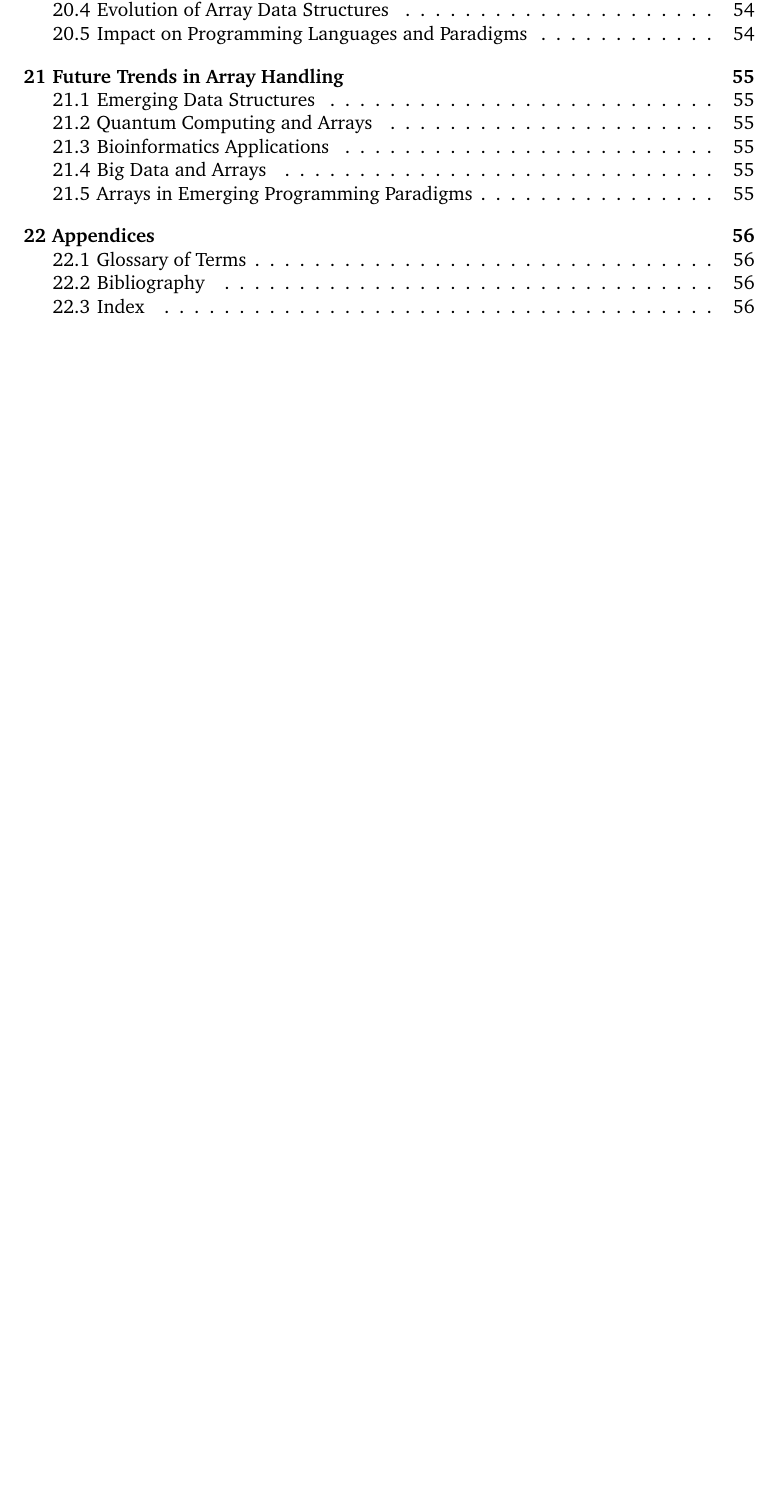
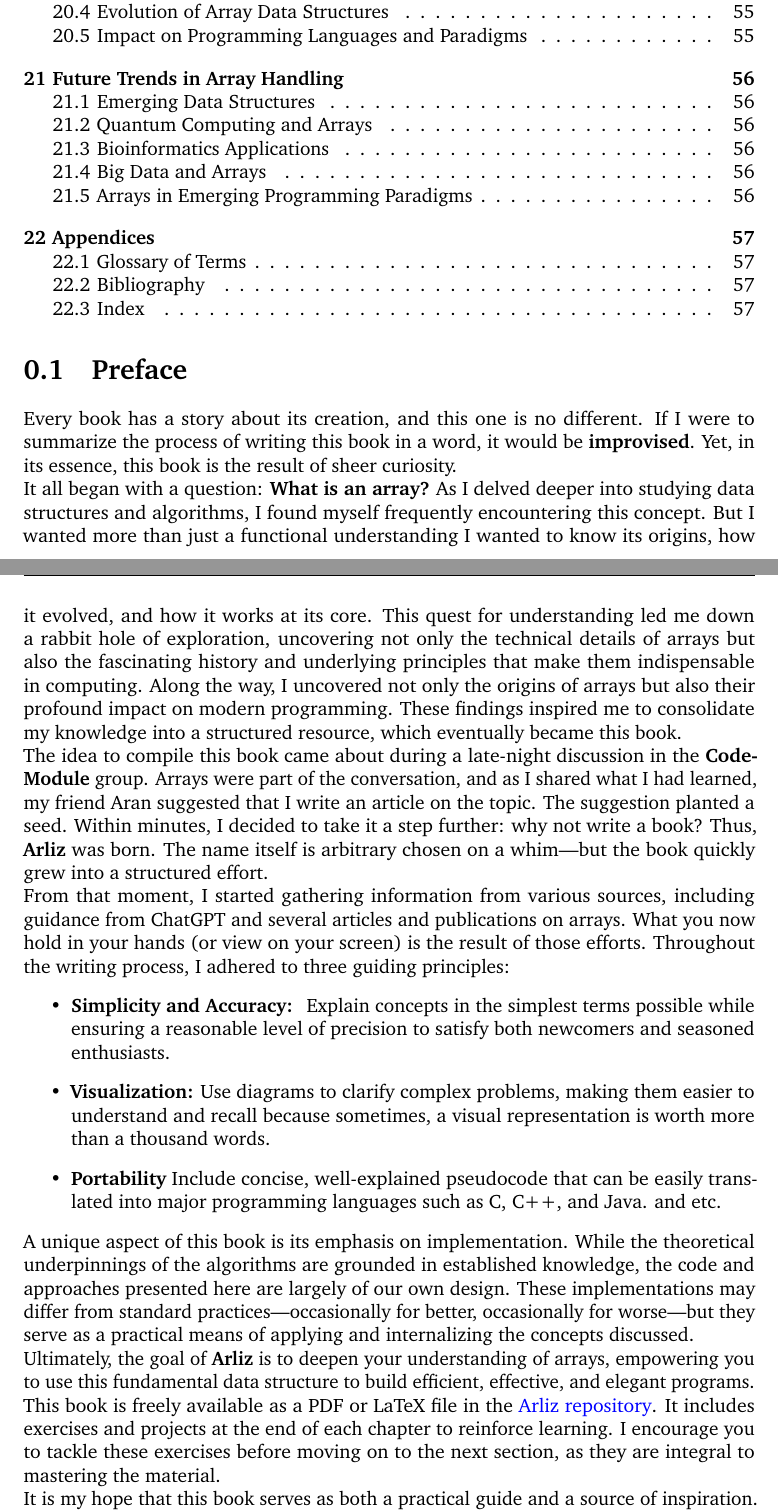
Before and after one commit to m-mdy-m/Arliz, a LaTeX book (Arliz.tex): part of page 6 of 57 before the commit and two parts of pages 6 and 7 of 58 after it, the two joined at a grey line, cut so that both start at the same text, the shorter picture padded with empty space. Compiled offline with pdfLaTeX.

Commit message:
feat(book):add section Preface

```diff
--- a/Arliz.tex
+++ b/Arliz.tex
@@ -64,6 +64,21 @@
 	\mainmatter
 	\maketitle
 	\tableofcontents
+
+\section{Preface}
+Every book has a story about its creation, and this one is no different. If I were to summarize the process of writing this book in a word, it would be \textbf{improvised}. Yet, in its essence, this book is the result of sheer curiosity. \\
+It all began with a question: \textbf{What is an array?} As I delved deeper into studying data structures and algorithms, I found myself frequently encountering this concept. But I wanted more than just a functional understanding I wanted to know its origins, how it evolved, and how it works at its core. This quest for understanding led me down a rabbit hole of exploration, uncovering not only the technical details of arrays but also the fascinating history and underlying principles that make them indispensable in computing. Along the way, I uncovered not only the origins of arrays but also their profound impact on modern programming. These findings inspired me to consolidate my knowledge into a structured resource, which eventually became this book. \\
+The idea to compile this book came about during a late-night discussion in the \textbf{CodeModule} group. Arrays were part of the conversation, and as I shared what I had learned, my friend Aran suggested that I write an article on the topic. The suggestion planted a seed. Within minutes, I decided to take it a step further: why not write a book? Thus, \textbf{Arliz} was born. The name itself is arbitrary chosen on a whim—but the book quickly grew into a structured effort. \\
+From that moment, I started gathering information from various sources, including guidance from ChatGPT and several articles and publications on arrays. What you now hold in your hands (or view on your screen) is the result of those efforts. Throughout the writing process, I adhered to three guiding principles:
+\begin{itemize}
+	\item  \textbf{Simplicity and Accuracy: } Explain concepts in the simplest terms possible while ensuring a reasonable level of precision to satisfy both newcomers and seasoned enthusiasts.
+	\item  \textbf{Visualization:}  Use diagrams to clarify complex problems, making them easier to understand and recall because sometimes, a visual representation is worth more than a thousand words.
+	\item \textbf{Portability}  Include concise, well-explained pseudocode that can be easily translated into major programming languages such as C, C++, and Java. and etc.
+\end{itemize}
+\\A unique aspect of this book is its emphasis on implementation. While the theoretical underpinnings of the algorithms are grounded in established knowledge, the code and approaches presented here are largely of our own design. These implementations may differ from standard practices—occasionally for better, occasionally for worse—but they serve as a practical means of applying and internalizing the concepts discussed. \\
+Ultimately, the goal of \textbf{Arliz} is to deepen your understanding of arrays, empowering you to use this fundamental data structure to build efficient, effective, and elegant programs. \\
+This book is freely available as a PDF or LaTeX file in the \href{https://github.com/m-mdy-m/Arliz}{Arliz repository}. It includes exercises and projects at the end of each chapter to reinforce learning. I encourage you to tackle these exercises before moving on to the next section, as they are integral to mastering the material.\\ It is my hope that this book serves as both a practical guide and a source of inspiration. May it empower you to build efficient and elegant programs, and above all, may it deepen your understanding of the power of representation in programming.
+
 \chapter{Introduction to Arrays}
 
 \section{Overview}
```
Also changed, not shown: Arliz.pdf, Arliz.tex (2 more changed lines).
